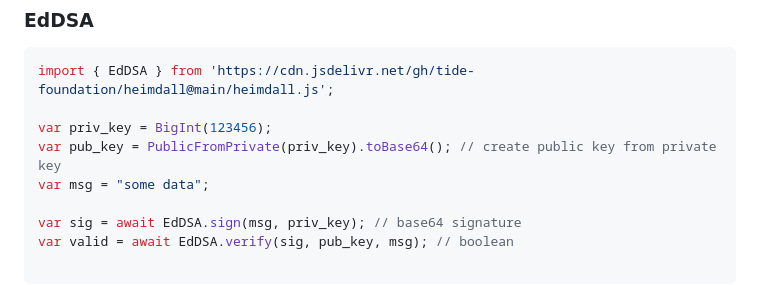
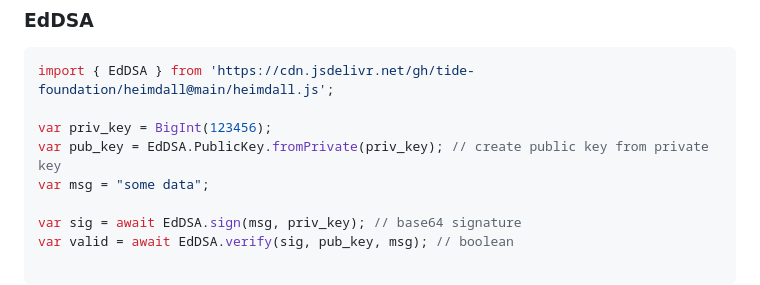
Before and after one commit to tide-foundation/heimdall, a Markdown page: README.md, the part around the change. Rendered like a GitHub page.

```diff
--- a/README.md
+++ b/README.md
@@ -208,7 +208,7 @@ var decrypted = await AES.decryptData(encrypted, priv_key);
 import { EdDSA } from 'https://cdn.jsdelivr.net/gh/tide-foundation/heimdall@main/heimdall.js';
 
 var priv_key = BigInt(123456);
-var pub_key = PublicFromPrivate(priv_key).toBase64(); // create public key from private key
+var pub_key = EdDSA.PublicKey.fromPrivate(priv_key); // create public key from private key
 var msg = "some data";
 
 var sig = await EdDSA.sign(msg, priv_key); // base64 signature
```
